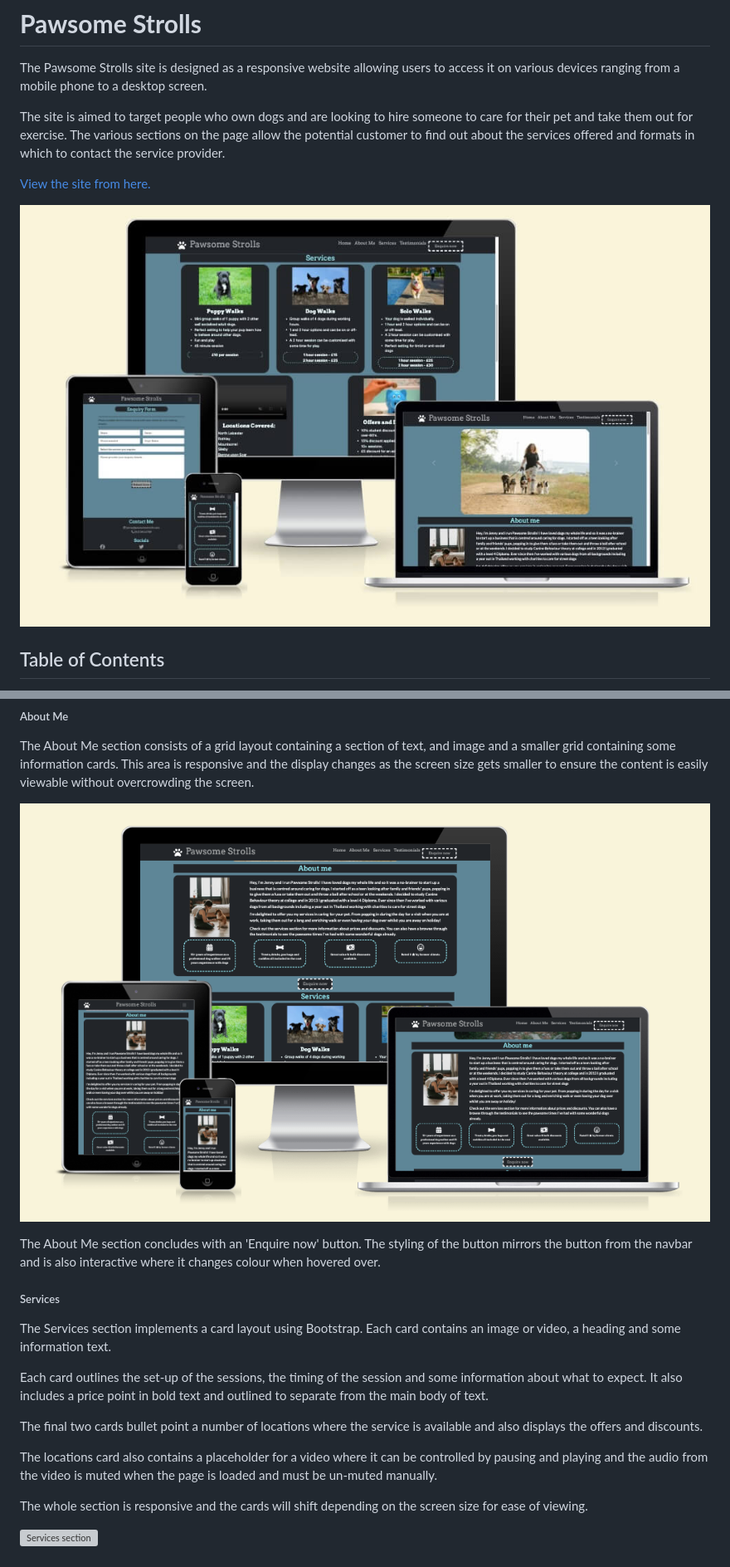
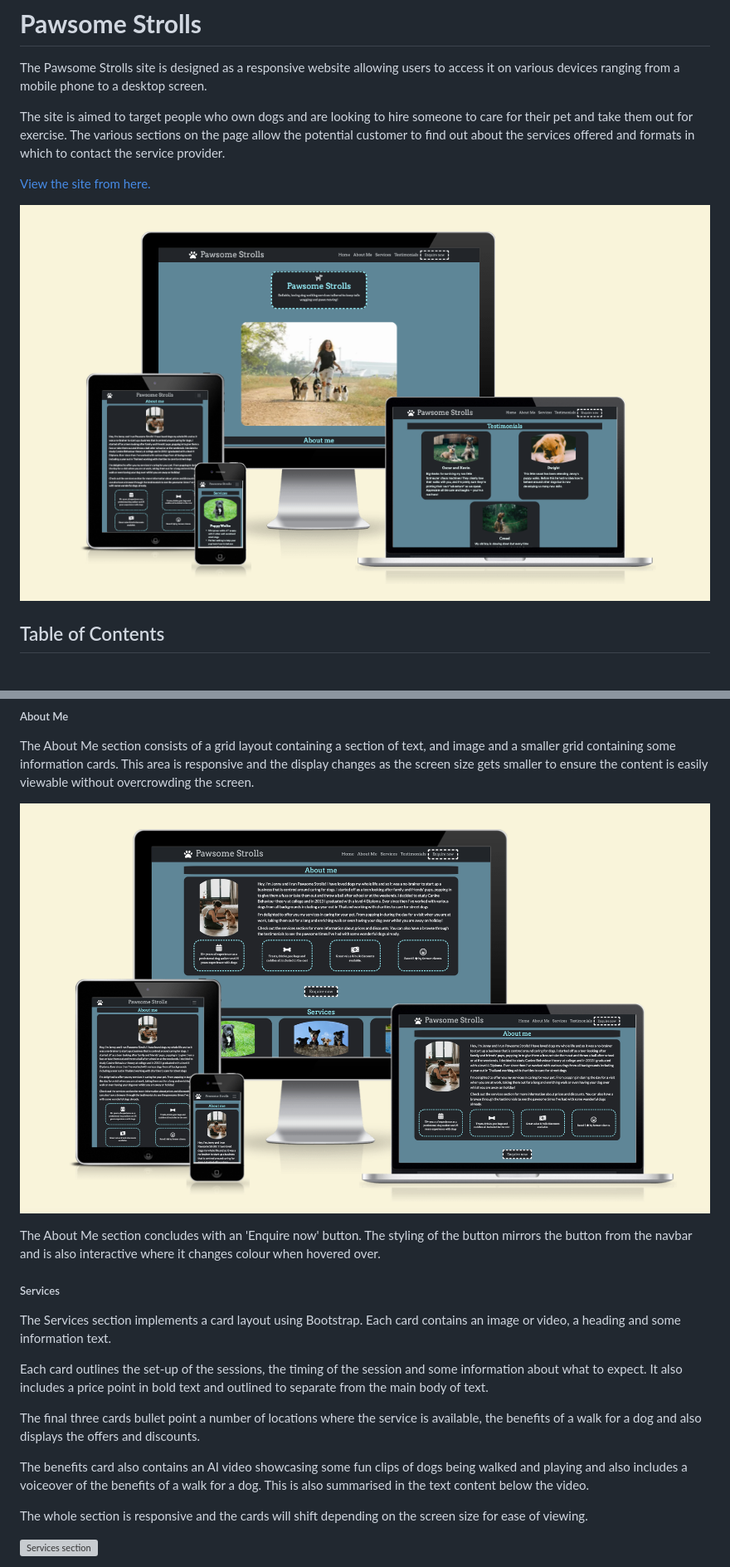
Before and after one commit to Chandni-L5/pawsome-strolls, a Markdown page: README.md, 2 parts joined by grey strips. Shown at 83% size. Rendered like a GitHub page; pictures changed too: documentation/about-me.png, documentation/responsive shot.png (added); grey boxes are pictures that could not be loaded.

```diff
--- a/README.md
+++ b/README.md
@@ -6,7 +6,7 @@ The Pawsome Strolls site is designed as a responsive website allowing users to a
 
 [View the site from here.](https://chandni-l5.github.io/pawsome-strolls/)
 
-![Responsive Mockup](documentation/responsive%20shot.jpg)
+![Responsive Mockup](/documentation/responsive%20shot.png)
 
 ## Table of Contents
 1. [User Experience](#user-experience)
@@ -123,9 +125,9 @@ The Services section implements a card layout using Bootstrap. Each card contain
 
 Each card outlines the set-up of the sessions, the timing of the session and some information about what to expect. It also includes a price point in bold text and outlined to separate from the main body of text.
 
-The final two cards bullet point a number of locations where the service is available and also displays the offers and discounts.
+The final three cards bullet point a number of locations where the service is available, the benefits of a walk for a dog and also displays the offers and discounts.
 
-The locations card also contains a placeholder for a video where it can be controlled by pausing and playing and the audio from the video is muted when the page is loaded and must be un-muted manually.
+The benefits card also contains an AI video showcasing some fun clips of dogs being walked and playing and also includes a voiceover of the benefits of a walk for a dog. This is also summarised in the text content below the video.
 
 The whole section is responsive and the cards will shift depending on the screen size for ease of viewing.
 
```
Also changed, not shown: other parts of README.md (+4 -2 lines), documentation/testing.md (+4 -5 lines), documentation/contrast checker.png (added), 3 other files.
